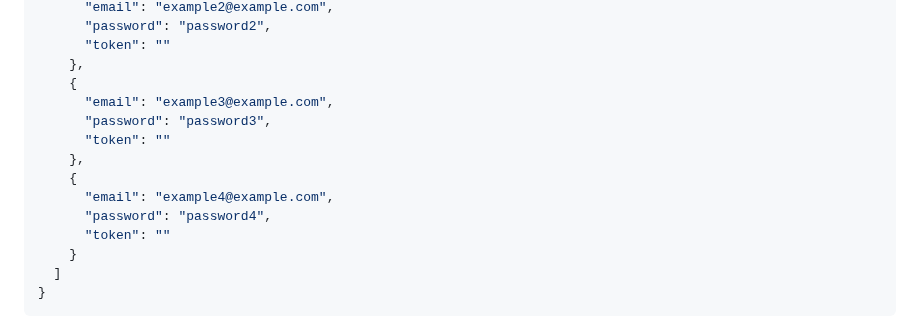
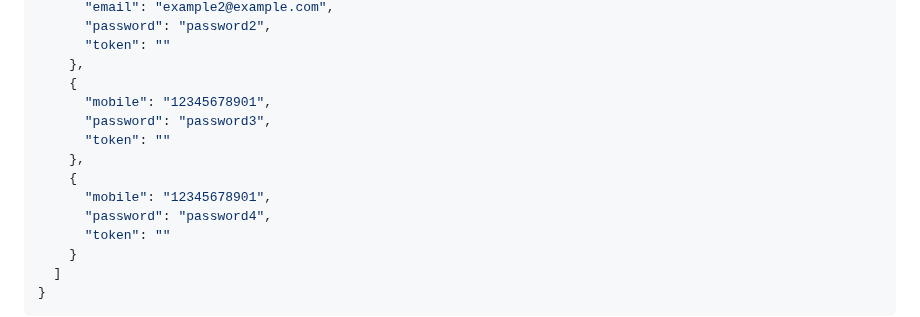
Before and after one commit to xunxun1982/deepseek2api, a Markdown page: README.MD, the part around the change. GitHub-like rendering.

Commit message:
支持手机号登录

```diff
--- a/README.MD
+++ b/README.MD
@@ -72,12 +72,12 @@
       "token": ""
     },
     {
-      "email": "example3@example.com",
+      "mobile": "12345678901",
       "password": "password3",
       "token": ""
     },
     {
-      "email": "example4@example.com",
+      "mobile": "12345678901",
       "password": "password4",
       "token": ""
     }
```
